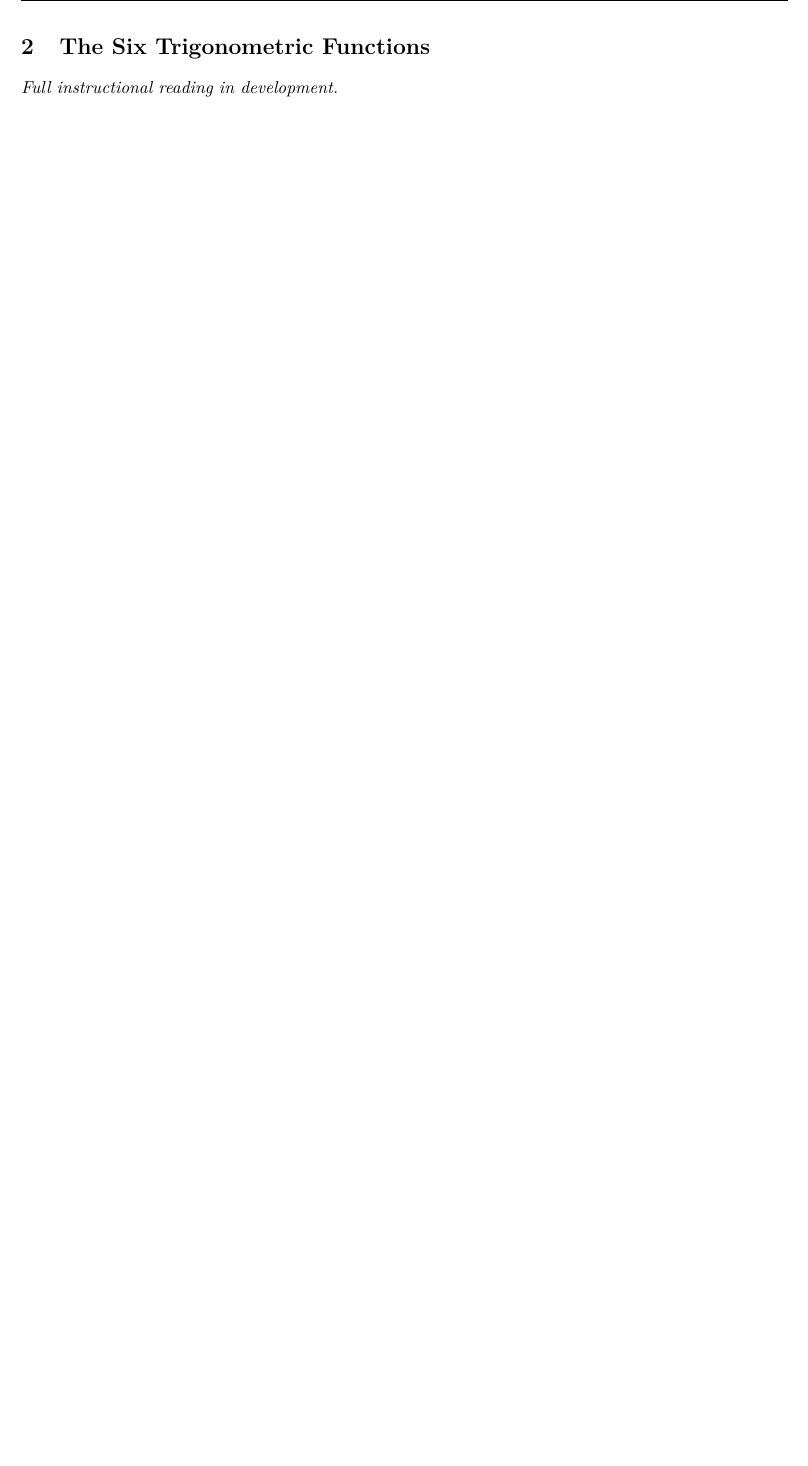
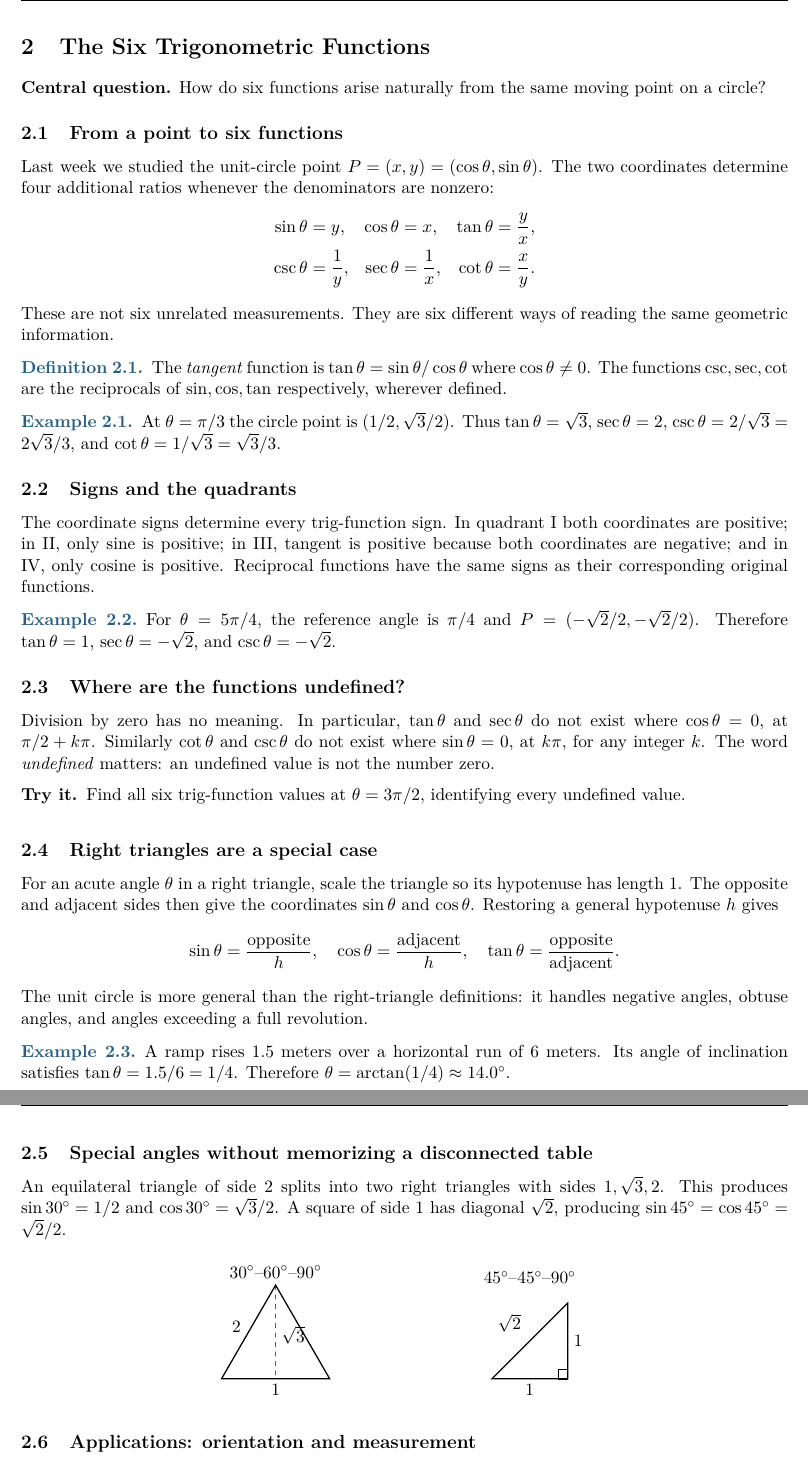
Before and after one commit to bobovski66/PrecalculusII, a LaTeX document (notes/master.tex, which reads notes/week02.tex): part of page 4 of 12 before the commit and two parts of pages 4 and 5 of 13 after it, the two joined at a grey line, cut so that both start at the same text, the shorter picture padded with empty space. Compiled offline with pdfLaTeX.

Commit message:
Write Module 2 original LaTeX chapter on six trigonometric functions

```diff
--- a/notes/week02.tex
+++ b/notes/week02.tex
@@ -1,2 +1,58 @@
 \section{The Six Trigonometric Functions}
-\noindent\emph{Full instructional reading in development.}
+\noindent\textbf{Central question.} How do six functions arise naturally from the same moving point on a circle?
+
+\subsection{From a point to six functions}
+Last week we studied the unit-circle point $P=(x,y)=(\cos\theta,\sin\theta)$. The two coordinates determine four additional ratios whenever the denominators are nonzero:
+\[
+\begin{aligned}
+\sin\theta&=y,& \cos\theta&=x,&
+\tan\theta&=\frac{y}{x},\\
+\csc\theta&=\frac1y,& \sec\theta&=\frac1x,&
+\cot\theta&=\frac{x}{y}.
+\end{aligned}
+\]
+These are not six unrelated measurements. They are six different ways of reading the same geometric information.
+
+\begin{definition}The \emph{tangent} function is $\tan\theta=\sin\theta/\cos\theta$ where $\cos\theta\neq0$. The functions $\csc,\sec,\cot$ are the reciprocals of $\sin,\cos,\tan$ respectively, wherever defined.\end{definition}
+
+\begin{example}At $\theta=\pi/3$ the circle point is $(1/2,\sqrt3/2)$. Thus $\tan\theta=\sqrt3$, $\sec\theta=2$, $\csc\theta=2/\sqrt3=2\sqrt3/3$, and $\cot\theta=1/\sqrt3=\sqrt3/3$.\end{example}
+
+\subsection{Signs and the quadrants}
+The coordinate signs determine every trig-function sign. In quadrant I both coordinates are positive; in II, only sine is positive; in III, tangent is positive because both coordinates are negative; and in IV, only cosine is positive. Reciprocal functions have the same signs as their corresponding original functions.
+
+\begin{example}For $\theta=5\pi/4$, the reference angle is $\pi/4$ and $P=(-\sqrt2/2,-\sqrt2/2)$. Therefore $\tan\theta=1$, $\sec\theta=-\sqrt2$, and $\csc\theta=-\sqrt2$.\end{example}
+
+\subsection{Where are the functions undefined?}
+Division by zero has no meaning. In particular, $\tan\theta$ and $\sec\theta$ do not exist where $\cos\theta=0$, at $\pi/2+k\pi$. Similarly $\cot\theta$ and $\csc\theta$ do not exist where $\sin\theta=0$, at $k\pi$, for any integer $k$. The word \emph{undefined} matters: an undefined value is not the number zero.
+
+\begin{practice}Find all six trig-function values at $\theta=3\pi/2$, identifying every undefined value.\end{practice}
+
+\subsection{Right triangles are a special case}
+For an acute angle $\theta$ in a right triangle, scale the triangle so its hypotenuse has length $1$. The opposite and adjacent sides then give the coordinates $\sin\theta$ and $\cos\theta$. Restoring a general hypotenuse $h$ gives
+\[
+\sin\theta=\frac{\text{opposite}}{h},\quad
+\cos\theta=\frac{\text{adjacent}}{h},\quad
+\tan\theta=\frac{\text{opposite}}{\text{adjacent}}.
+\]
+The unit circle is more general than the right-triangle definitions: it handles negative angles, obtuse angles, and angles exceeding a full revolution.
+
+\begin{example}A ramp rises $1.5$ meters over a horizontal run of $6$ meters. Its angle of inclination satisfies $\tan\theta=1.5/6=1/4$. Therefore $\theta=\arctan(1/4)\approx14.0^\circ$.\end{example}
+
+\subsection{Special angles without memorizing a disconnected table}
+An equilateral triangle of side $2$ splits into two right triangles with sides $1,\sqrt3,2$. This produces $\sin30^\circ=1/2$ and $\cos30^\circ=\sqrt3/2$. A square of side $1$ has diagonal $\sqrt2$, producing $\sin45^\circ=\cos45^\circ=\sqrt2/2$.
+
+\begin{center}
+\begin{tikzpicture}[scale=1.2]
+\coordinate(A)at(0,0);\coordinate(B)at(2,0);\coordinate(C)at(1,1.732);
+\draw[thick](A)--(B)--(C)--cycle;\draw[dashed](C)--(1,0);
+\node[below]at(1,0){$1$};\node[left]at(.47,.95){$2$};\node[right]at(1,0.8){$\sqrt3$};
+\node[above]at(1,1.75){$30^\circ$--$60^\circ$--$90^\circ$};
+\begin{scope}[xshift=5cm]
+\draw[thick](0,0)--(1.4,0)--(1.4,1.4)--cycle;
+\draw(1.22,0)rectangle(1.4,.18);
+\node[below]at(.7,0){$1$};\node[right]at(1.4,.7){$1$};\node[above left]at(.65,.75){$\sqrt2$};
+\node[above]at(.7,1.65){$45^\circ$--$45^\circ$--$90^\circ$};
+\end{scope}\end{tikzpicture}
+\end{center}
+
+\subsection{Applications: orientation and measurement}
```
Also changed, not shown: notes/week02.tex (17 more changed lines).
